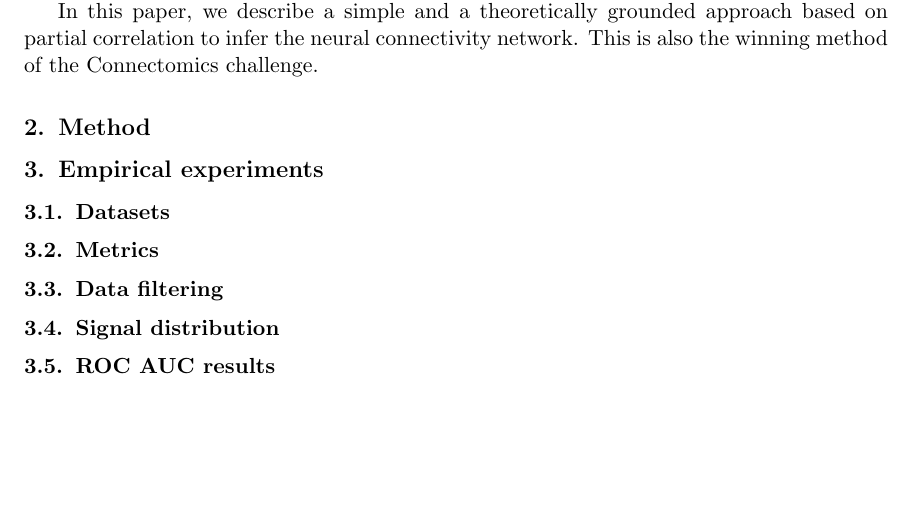
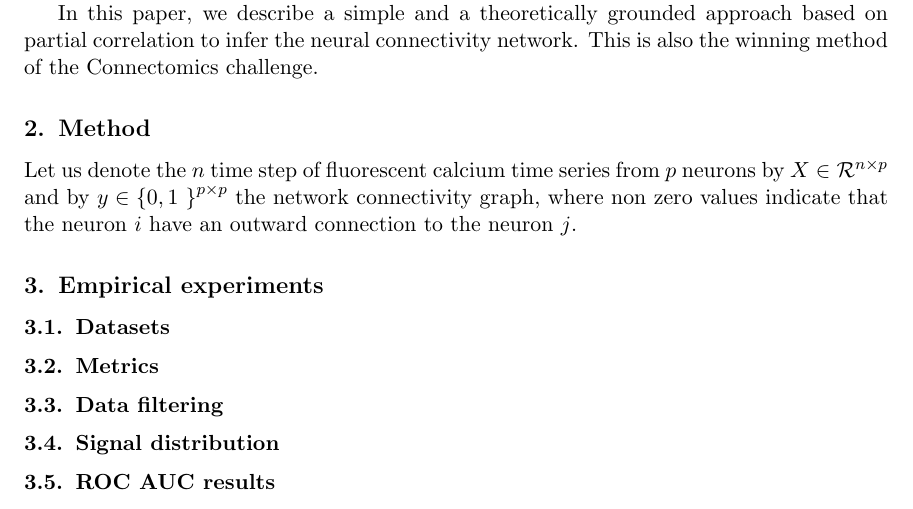
Before and after one commit to asutera/paper-connectomics, a LaTeX paper (article.tex): part of the page, cut so that both start at the same text, the shorter picture padded with empty space. Compiled offline with pdfLaTeX.

Commit message:
Add some notation

```diff
--- a/article.tex
+++ b/article.tex
@@ -102,7 +105,15 @@ This is also the winning method of the Connectomics challenge.
 
 
 \section{Method}
+
 % Introduce notation
+Let us denote the $n$ time step of fluorescent calcium time series from $p$
+neurons by $X \in \mathcal{R}^{n \times p}$ and by
+$y \in \left\{0, 1 \right\}^{p \times p}$ the network connectivity graph, where
+non zero values indicate that the neuron $i$ have an outward connection to
+the neuron $j$.
+
+
 % Introduce partial correlation
 % Introduce directivity
 % Introduce filtering
```
Also changed, not shown: article.tex (3 more changed lines).
